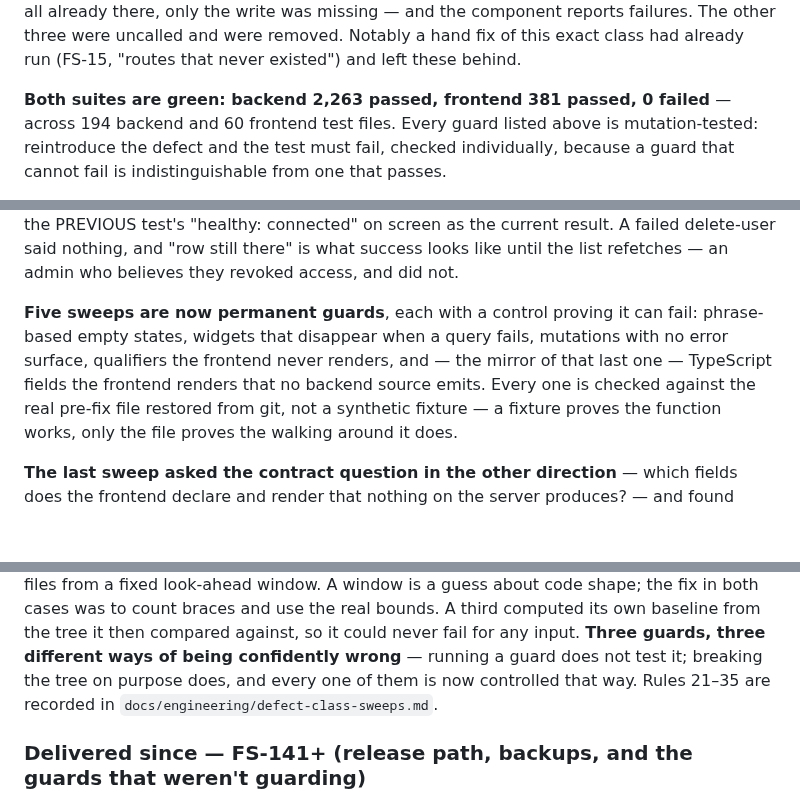
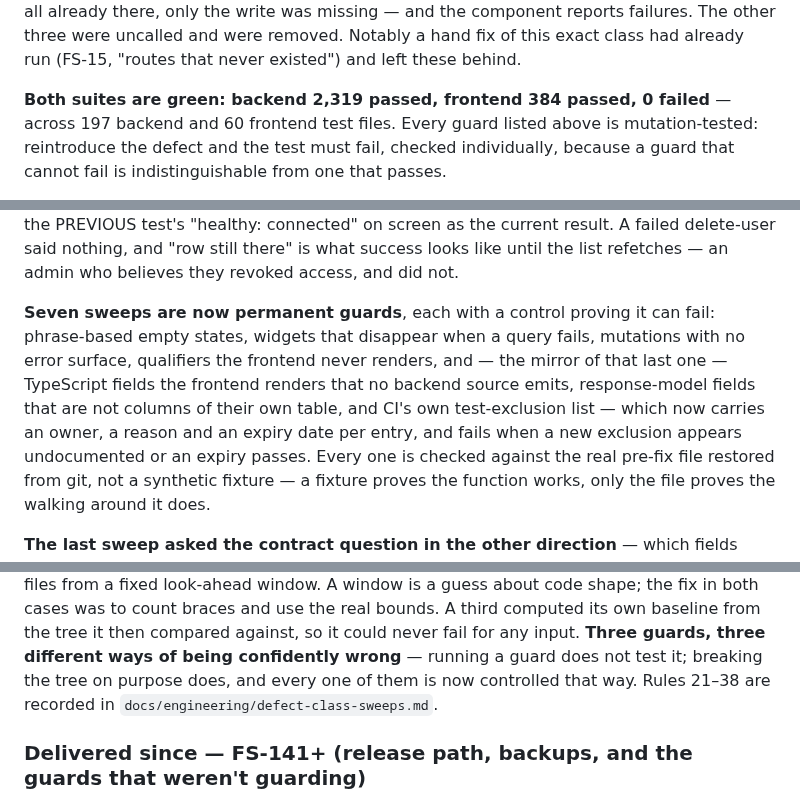
Before and after one commit to SoundSafe-Dev/OmniusGrid-X, a Markdown page: README.md, 3 parts joined by grey strips. GitHub-like rendering; blank space fills up the shorter version.

Commit message:
docs: seven permanent guards, counts to 2,319 / 384, rules 21-38
Adds the two guards built since the last refresh: response-model fields audited against
their own table (34 models, no vocabulary, right first time), and CI's test-exclusion list
made explicit, owned and expiring.

The exclusion guard is the one worth naming in the summary — six tests were being skipped
by a mechanism with no way to notice, which is the same shape as everything else in this
document.

```diff
--- a/README.md
+++ b/README.md
@@ -510,8 +510,8 @@ the UI were all already there, only the write was missing — and the component
 failures. The other three were uncalled and were removed. Notably a hand fix of this exact
 class had already run (FS-15, "routes that never existed") and left these behind.
 
-**Both suites are green: backend 2,263 passed, frontend 381 passed, 0 failed** — across
-194 backend and 60 frontend test files. Every guard listed above is mutation-tested:
+**Both suites are green: backend 2,319 passed, frontend 384 passed, 0 failed** — across
+197 backend and 60 frontend test files. Every guard listed above is mutation-tested:
 reintroduce the defect and the test must fail, checked individually, because a guard that
 cannot fail is indistinguishable from one that passes.
 
@@ -595,10 +595,13 @@ left the PREVIOUS test's "healthy: connected" on screen as the current result. A
 delete-user said nothing, and "row still there" is what success looks like until the list
 refetches — an admin who believes they revoked access, and did not.
 
-**Five sweeps are now permanent guards**, each with a control proving it can fail:
+**Seven sweeps are now permanent guards**, each with a control proving it can fail:
 phrase-based empty states, widgets that disappear when a query fails, mutations with no
 error surface, qualifiers the frontend never renders, and — the mirror of that last one —
-TypeScript fields the frontend renders that no backend source emits. Every one is checked against the
+TypeScript fields the frontend renders that no backend source emits, response-model fields
+that are not columns of their own table, and CI's own test-exclusion list — which now carries
+an owner, a reason and an expiry date per entry, and fails when a new exclusion appears
+undocumented or an expiry passes. Every one is checked against the
 real pre-fix file restored from git, not a synthetic fixture — a fixture proves the function
 works, only the file proves the walking around it does.
 
@@ -648,7 +651,7 @@ cases was to count braces and use the real bounds. A third computed its own base
 the tree it then compared against, so it could never fail for any input. **Three guards,
 three different ways of being confidently wrong** — running a guard does not test it;
 breaking the tree on purpose does, and every one of them is now controlled that way.
-Rules 21–35 are recorded in `docs/engineering/defect-class-sweeps.md`.
+Rules 21–38 are recorded in `docs/engineering/defect-class-sweeps.md`.
 
 ### Delivered since — FS-141+ (release path, backups, and the guards that weren't guarding)
 
```
Also changed, not shown: other parts of README.md (+1 -1 lines).
